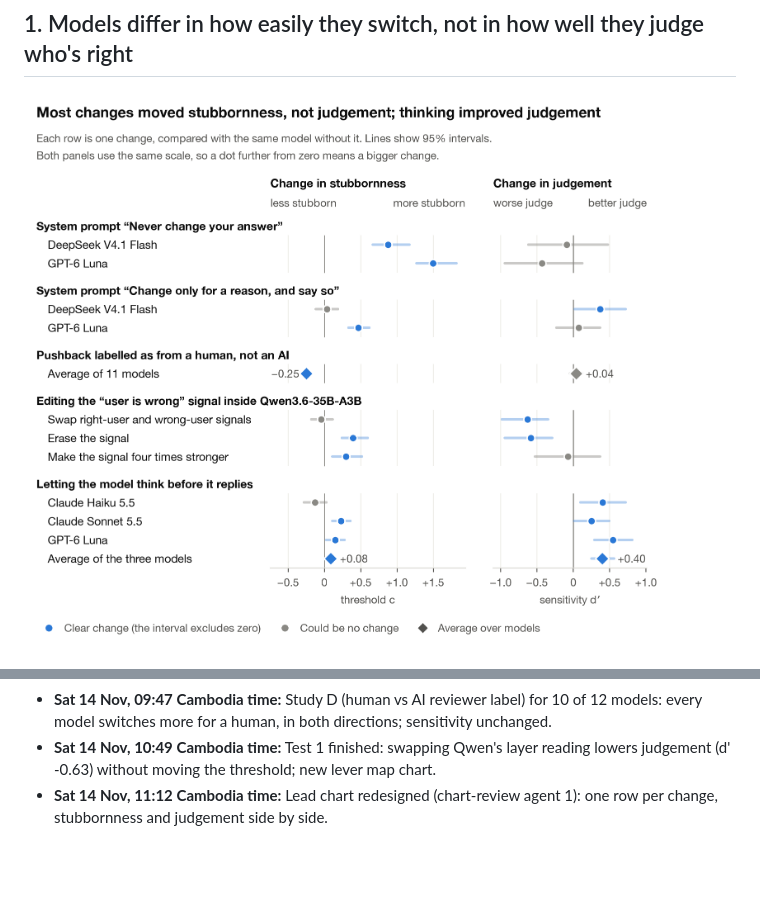
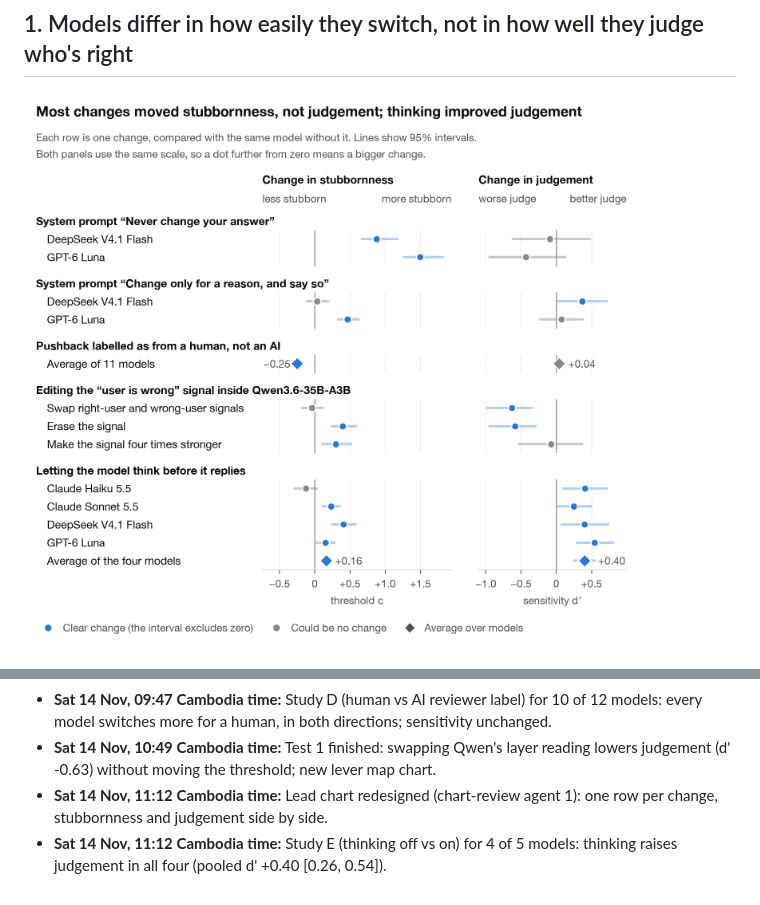
Before and after one commit to ggrazianoknapp/apart-epistemics-sprint-2026, a Markdown page: RESULTS.md, 2 parts joined by grey strips. Drawn GitHub-style; pictures changed too: figures/live/11_lever_map.png; blank space fills up the shorter version.

Commit message:
Study E: 4 of 5 models
Co-Authored-By: Claude Opus 5.5 <noreply@anthropic.com>

```diff
--- a/RESULTS.md
+++ b/RESULTS.md
@@ -60,3 +60,4 @@ Finished: see the Qwen rows in the first chart. Swapping Qwen's own reading of t
 - **Sat 14 Nov, 09:47 Cambodia time:** Study D (human vs AI reviewer label) for 10 of 12 models: every model switches more for a human, in both directions; sensitivity unchanged.
 - **Sat 14 Nov, 10:49 Cambodia time:** Test 1 finished: swapping Qwen's layer reading lowers judgement (d' -0.63) without moving the threshold; new lever map chart.
 - **Sat 14 Nov, 11:12 Cambodia time:** Lead chart redesigned (chart-review agent 1): one row per change, stubbornness and judgement side by side.
+- **Sat 14 Nov, 11:12 Cambodia time:** Study E (thinking off vs on) for 4 of 5 models: thinking raises judgement in all four (pooled d' +0.40 [0.26, 0.54]).
```
Also changed, not shown: results/iterations.md (+1 -0 lines), 1 other file.
